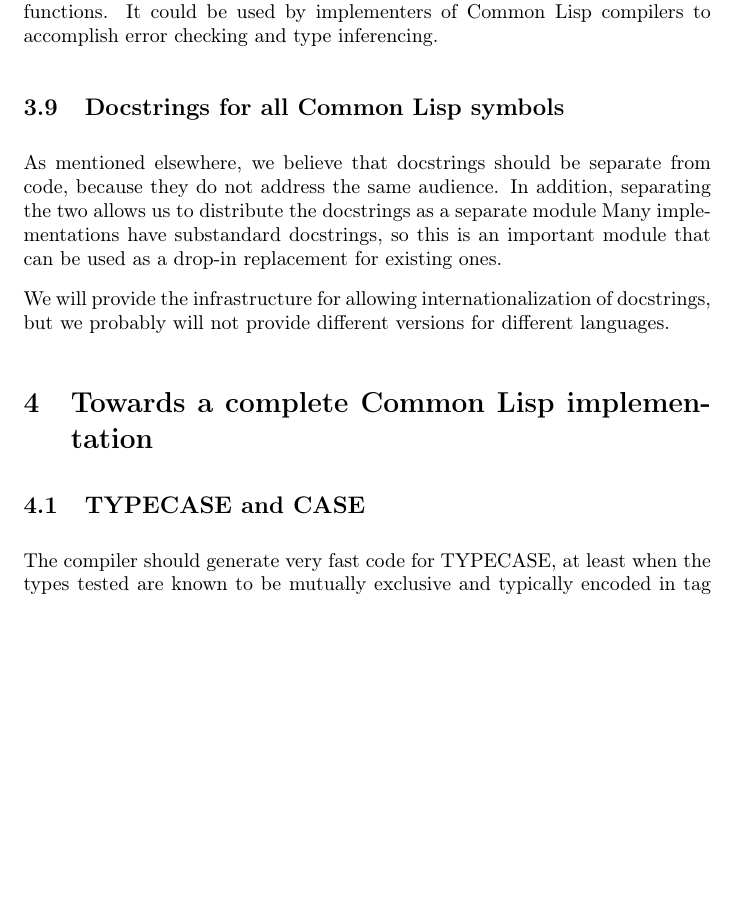
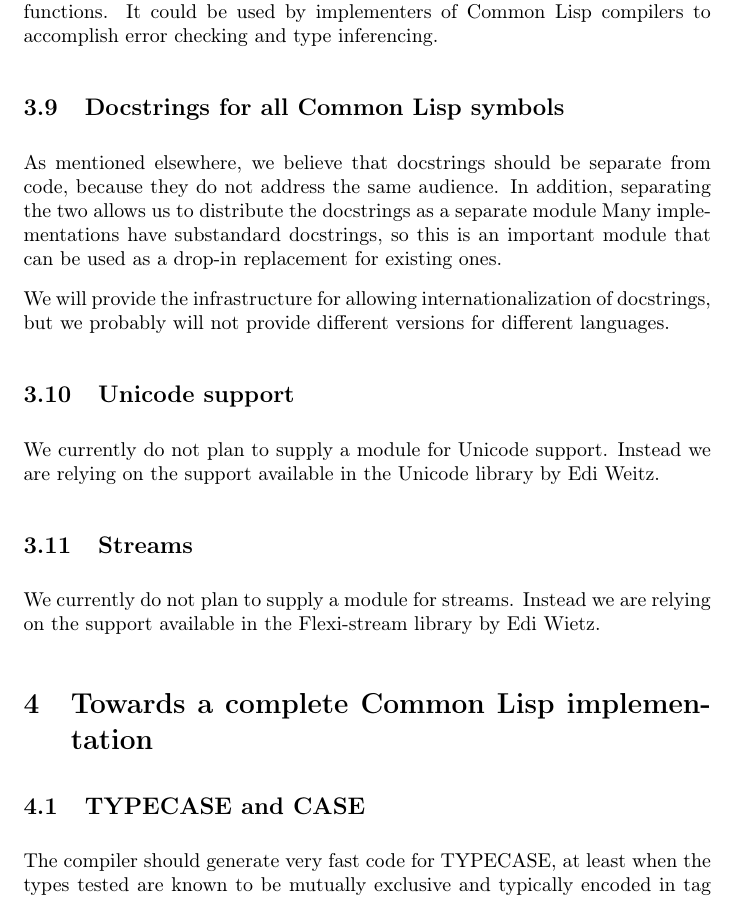
Before and after one commit to robert-strandh/SICL, a LaTeX paper (Specification/sicl.tex): part of page 9 of 15, cut so that both start at the same text, the shorter picture padded with empty space. Compiled offline with pdfLaTeX.

Commit message:
Added sections about Unicode and Streams support.

```diff
--- a/Specification/sicl.tex
+++ b/Specification/sicl.tex
@@ -424,6 +424,18 @@ We will provide the infrastructure for allowing internationalization
 of docstrings, but we probably will not provide different versions for
 different languages.
 
+\subsection{Unicode support}
+
+We currently do not plan to supply a module for Unicode support.
+Instead we are relying on the support available in the Unicode library
+by Edi Weitz.
+
+\subsection{Streams}
+
+We currently do not plan to supply a module for streams.  Instead we
+are relying on the support available in the Flexi-stream library by
+Edi Wietz.
+
 \section{Towards a complete Common Lisp implementation}
 
 \subsection{TYPECASE and CASE}
```
